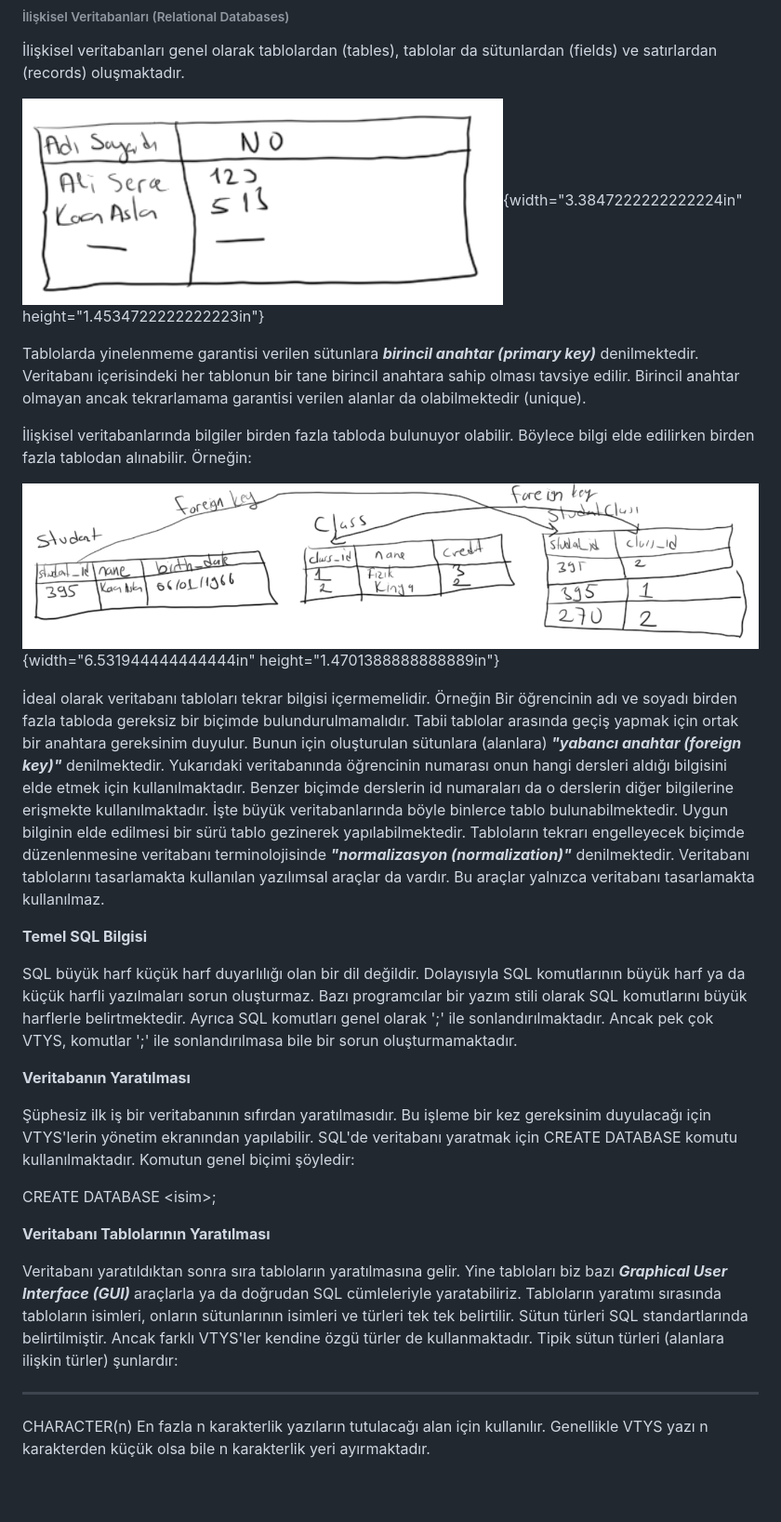
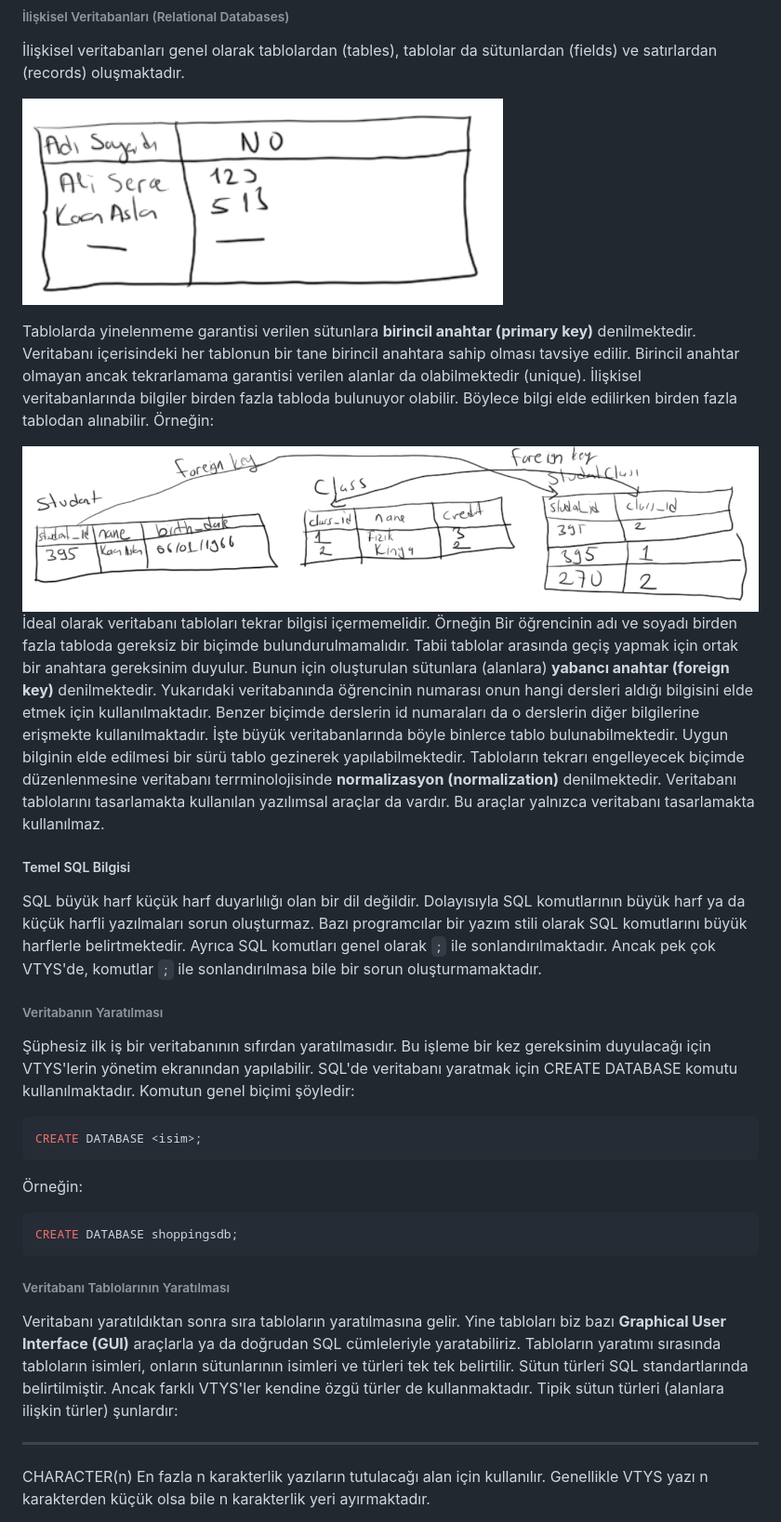
Before and after one commit to kayakayser/Node.js-App-Development-Apr-2025, a Markdown page: doc/Nodejs-OzetNotlar.md, the part around one of its changes. Shown at 93% size. Drawn GitHub-style; blank space fills up the shorter version.

````diff
--- a/doc/Nodejs-OzetNotlar.md
+++ b/doc/Nodejs-OzetNotlar.md
@@ -1763,60 +1763,36 @@ edilmelerinden dolayı bunlara ***Gömülü VTYS (Embedded DBMS)*** de denilmekt
 
 İlişkisel veritabanları genel olarak tablolardan (tables), tablolar da sütunlardan (fields) ve satırlardan (records) oluşmaktadır.
 
-![image1](./media/media/image1.png){width="3.3847222222222224in"
-height="1.4534722222222223in"}
-
-Tablolarda yinelenmeme garantisi verilen sütunlara ***birincil anahtar (primary key)*** denilmektedir. Veritabanı içerisindeki her tablonun bir tane birincil anahtara sahip olması tavsiye edilir. Birincil anahtar olmayan ancak tekrarlamama garantisi verilen alanlar da olabilmektedir
-(unique).
-
-İlişkisel veritabanlarında bilgiler birden fazla tabloda bulunuyor
-olabilir. Böylece bilgi elde edilirken birden fazla tablodan alınabilir.
+![image1](./media/media/image1.png)
+
+Tablolarda yinelenmeme garantisi verilen sütunlara **birincil anahtar (primary key)** denilmektedir. Veritabanı içerisindeki her tablonun bir tane birincil anahtara sahip olması tavsiye edilir. Birincil anahtar olmayan ancak tekrarlamama garantisi verilen alanlar da olabilmektedir
+(unique). İlişkisel veritabanlarında bilgiler birden fazla tabloda bulunuyor olabilir. Böylece bilgi elde edilirken birden fazla tablodan alınabilir. Örneğin:
+
+![image2](./media/media/image2.png)
+İdeal olarak veritabanı tabloları tekrar bilgisi içermemelidir. Örneğin Bir öğrencinin adı ve soyadı birden fazla tabloda gereksiz bir biçimde bulundurulmamalıdır. Tabii tablolar arasında geçiş yapmak için ortak bir anahtara gereksinim duyulur. Bunun için oluşturulan sütunlara (alanlara)
+**yabancı anahtar (foreign key)** denilmektedir. Yukarıdaki veritabanında öğrencinin numarası onun hangi dersleri aldığı bilgisini elde etmek için kullanılmaktadır. Benzer biçimde derslerin id numaraları da o derslerin diğer bilgilerine erişmekte kullanılmaktadır. İşte büyük veritabanlarında böyle binlerce tablo bulunabilmektedir. Uygun bilginin elde edilmesi bir sürü tablo gezinerek yapılabilmektedir. Tabloların tekrarı engelleyecek biçimde düzenlenmesine veritabanı terrminolojisinde **normalizasyon (normalization)** denilmektedir. Veritabanı tablolarını tasarlamakta kullanılan yazılımsal araçlar da vardır. Bu araçlar yalnızca veritabanı tasarlamakta kullanılmaz.
+
+##### Temel SQL Bilgisi
+
+SQL büyük harf küçük harf duyarlılığı olan bir dil değildir. Dolayısıyla SQL komutlarının büyük harf ya da küçük harfli yazılmaları sorun oluşturmaz. Bazı programcılar bir yazım stili olarak SQL komutlarını büyük harflerle belirtmektedir. Ayrıca SQL komutları genel olarak `;` ile sonlandırılmaktadır. Ancak pek çok VTYS'de,  komutlar `;` ile sonlandırılmasa bile bir sorun oluşturmamaktadır.
+
+###### Veritabanın Yaratılması
+
+Şüphesiz ilk iş bir veritabanının sıfırdan yaratılmasıdır. Bu işleme bir kez gereksinim duyulacağı için VTYS'lerin yönetim ekranından yapılabilir. SQL'de veritabanı yaratmak için CREATE DATABASE komutu kullanılmaktadır. Komutun genel biçimi şöyledir:
+
+```sql
+CREATE DATABASE <isim>;
+```
+
 Örneğin:
 
-![](./media/media/image2.png){width="6.531944444444444in"
-height="1.4701388888888889in"}
-
-İdeal olarak veritabanı tabloları tekrar bilgisi içermemelidir. Örneğin
-Bir öğrencinin adı ve soyadı birden fazla tabloda gereksiz bir biçimde
-bulundurulmamalıdır. Tabii tablolar arasında geçiş yapmak için ortak bir
-anahtara gereksinim duyulur. Bunun için oluşturulan sütunlara (alanlara)
-***"yabancı anahtar (foreign key)"*** denilmektedir. Yukarıdaki
-veritabanında öğrencinin numarası onun hangi dersleri aldığı bilgisini
-elde etmek için kullanılmaktadır. Benzer biçimde derslerin id numaraları
-da o derslerin diğer bilgilerine erişmekte kullanılmaktadır. İşte büyük
-veritabanlarında böyle binlerce tablo bulunabilmektedir. Uygun bilginin
-elde edilmesi bir sürü tablo gezinerek yapılabilmektedir. Tabloların
-tekrarı engelleyecek biçimde düzenlenmesine veritabanı terminolojisinde
-***"normalizasyon (normalization)"*** denilmektedir. Veritabanı
-tablolarını tasarlamakta kullanılan yazılımsal araçlar da vardır. Bu
-araçlar yalnızca veritabanı tasarlamakta kullanılmaz.
-
-**Temel SQL Bilgisi**
-
-SQL büyük harf küçük harf duyarlılığı olan bir dil değildir. Dolayısıyla
-SQL komutlarının büyük harf ya da küçük harfli yazılmaları sorun
-oluşturmaz. Bazı programcılar bir yazım stili olarak SQL komutlarını
-büyük harflerle belirtmektedir. Ayrıca SQL komutları genel olarak ';'
-ile sonlandırılmaktadır. Ancak pek çok VTYS, komutlar ';' ile
-sonlandırılmasa bile bir sorun oluşturmamaktadır.
-
-**Veritabanın Yaratılması**
-
-Şüphesiz ilk iş bir veritabanının sıfırdan yaratılmasıdır. Bu işleme bir
-kez gereksinim duyulacağı için VTYS'lerin yönetim ekranından
-yapılabilir. SQL'de veritabanı yaratmak için CREATE DATABASE komutu
-kullanılmaktadır. Komutun genel biçimi şöyledir:
-
-CREATE DATABASE \<isim\>;
-
-**Veritabanı Tablolarının Yaratılması**
-
-Veritabanı yaratıldıktan sonra sıra tabloların yaratılmasına gelir. Yine tabloları biz bazı ***Graphical User Interface (GUI)*** araçlarla ya da
-doğrudan SQL cümleleriyle yaratabiliriz. Tabloların yaratımı sırasında
-tabloların isimleri, onların sütunlarının isimleri ve türleri tek tek
-belirtilir. Sütun türleri SQL standartlarında belirtilmiştir. Ancak
-farklı VTYS'ler kendine özgü türler de kullanmaktadır. Tipik sütun
-türleri (alanlara ilişkin türler) şunlardır:
+```sql
+CREATE DATABASE shoppingsdb;
+```
+
+###### Veritabanı Tablolarının Yaratılması
+
+Veritabanı yaratıldıktan sonra sıra tabloların yaratılmasına gelir. Yine tabloları biz bazı **Graphical User Interface (GUI)** araçlarla ya da doğrudan SQL cümleleriyle yaratabiliriz. Tabloların yaratımı sırasında tabloların isimleri, onların sütunlarının isimleri ve türleri tek tek belirtilir. Sütun türleri SQL standartlarında belirtilmiştir. Ancak farklı VTYS'ler kendine özgü türler de kullanmaktadır. Tipik sütun türleri (alanlara ilişkin türler) şunlardır:
 
   -------------- ---------------------------------------------------------
   CHARACTER(n)   En fazla n karakterlik yazıların tutulacağı alan için
````
Also changed, not shown: other parts of doc/Nodejs-OzetNotlar.md (+40 -12 lines).
